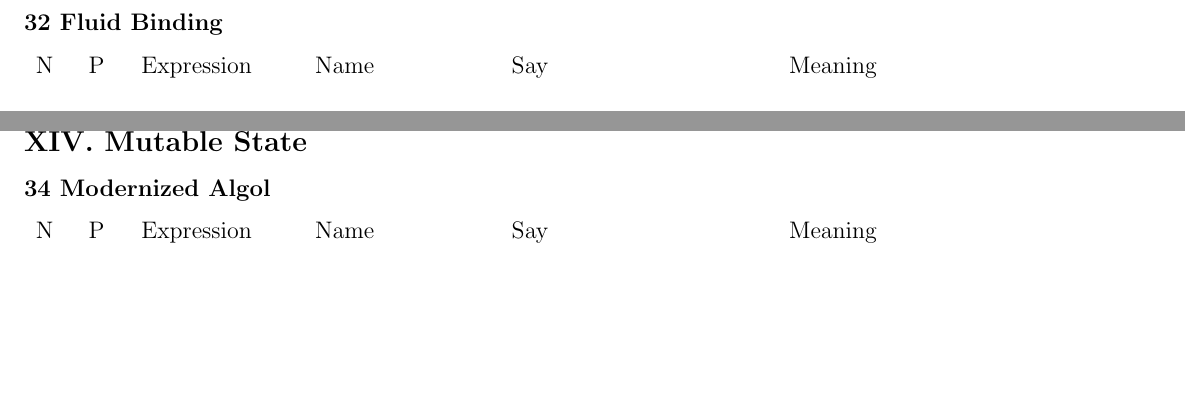
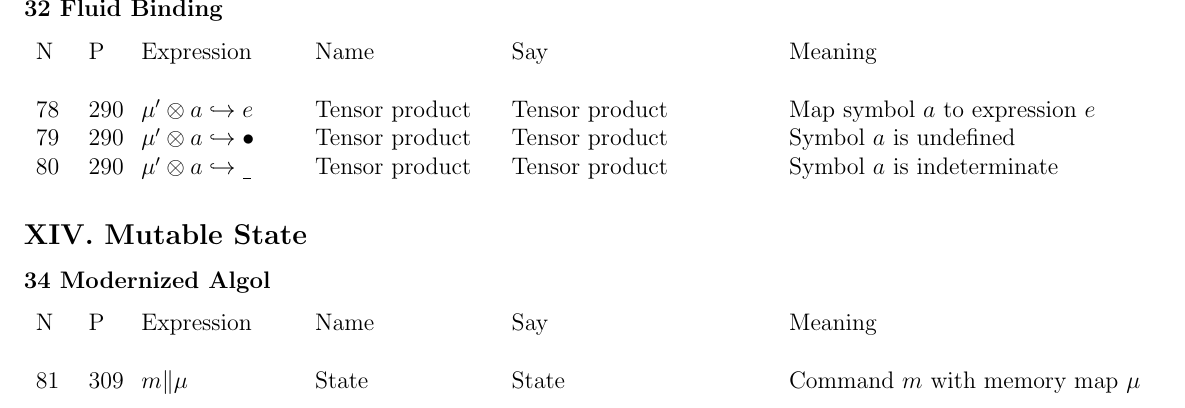
Before and after one commit to CompSciCabal/SMRTYPRTY, a LaTeX document (pfpl/draftcheatsheet.tex): two parts of pages 5 and 6 of 6 before the commit and part of page 6 of 6 after it, the two joined at a grey line, cut so that both start at the same text, the shorter picture padded with empty space. Compiled offline with pdfLaTeX.

Commit message:
Bring up to date

```diff
--- a/pfpl/draftcheatsheet.tex
+++ b/pfpl/draftcheatsheet.tex
@@ -273,6 +273,9 @@ N & P & Expression & Name & Say & Meaning \\ \\
 \begin{tabular}[b] {p{.025\textwidth} p{.025\textwidth} p{.13\textwidth} p{.15\textwidth}
 p{.22\textwidth} p{.32\textwidth}}
 N & P & Expression & Name & Say & Meaning \\ \\
+78 & 290 & $\mu ' \otimes a \hookrightarrow e$ & Tensor product & Tensor product &  Map symbol $a$ to expression $e$\\
+79 & 290 & $\mu ' \otimes a \hookrightarrow \bullet$ & Tensor product & Tensor product &  Symbol $a$ is undefined\\
+80 & 290 & $\mu ' \otimes a \hookrightarrow $ \underline{ } & Tensor product & Tensor product &  Symbol $a$ is indeterminate\\
 
 \end{tabular}
 
@@ -282,6 +285,7 @@ N & P & Expression & Name & Say & Meaning \\ \\
 p{.22\textwidth} p{.32\textwidth}}
 N & P & Expression & Name & Say & Meaning \\ \\
 
+81 & 309 & $ m \| \mu $& State & State & Command $m$ with memory map $\mu$\\
 \end{tabular}
 
 \end{document}
```
